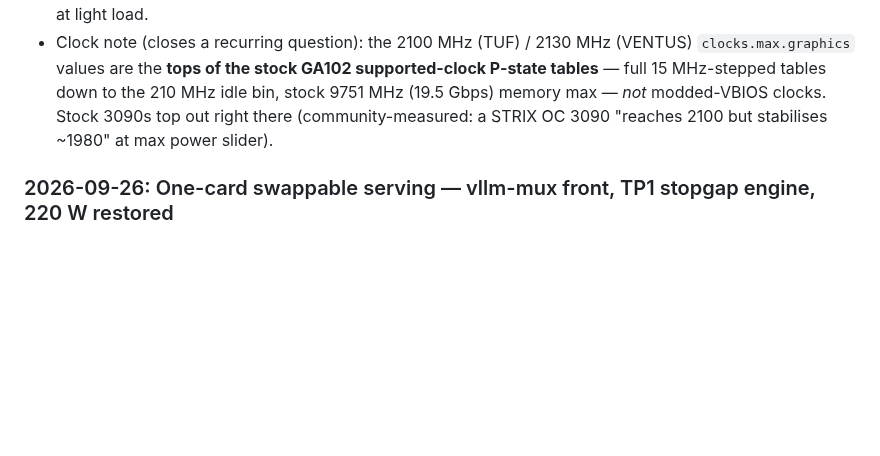
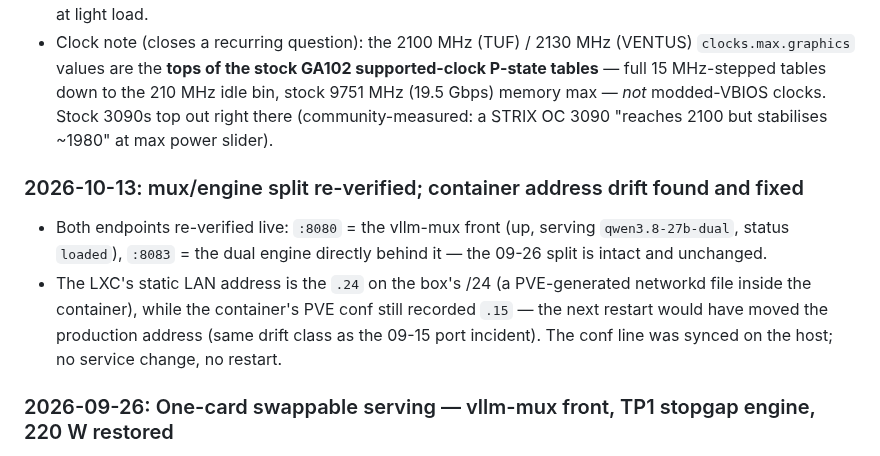
Before and after one commit to githabideri/llmlab, a Markdown page: models/qwen3.8-27b-rtx3090.md, the part around the change. GitHub-like rendering; blank space fills up the shorter version.

```diff
--- a/models/qwen3.8-27b-rtx3090.md
+++ b/models/qwen3.8-27b-rtx3090.md
@@ -119,6 +119,10 @@ The upstream `f8f0a47a` "quantized-KV flash-attention scratch blowup" does **not
 - **Dual TP2 is the steady state again**; the TP1 stopgap (`qwen3.8-27b`, 150k fp8, text-only) stays behind the mux but disabled. Power caps back to **250 W** on both cards (owner's call; the 180 W stopgap is retired). Post-window spot check: 74 °C @ 244 W (re-pasted card, cooler slot) vs 87 °C @ 209 W (TUF, hot slot) at light load.
 - Clock note (closes a recurring question): the 2100 MHz (TUF) / 2130 MHz (VENTUS) `clocks.max.graphics` values are the **tops of the stock GA102 supported-clock P-state tables** — full 15 MHz-stepped tables down to the 210 MHz idle bin, stock 9751 MHz (19.5 Gbps) memory max — *not* modded-VBIOS clocks. Stock 3090s top out right there (community-measured: a STRIX OC 3090 "reaches 2100 but stabilises ~1980" at max power slider).
 
+### 2026-10-13: mux/engine split re-verified; container address drift found and fixed
+- Both endpoints re-verified live: `:8080` = the vllm-mux front (up, serving `qwen3.8-27b-dual`, status `loaded`), `:8083` = the dual engine directly behind it — the 09-26 split is intact and unchanged.
+- The LXC's static LAN address is the `.24` on the box's /24 (a PVE-generated networkd file inside the container), while the container's PVE conf still recorded `.15` — the next restart would have moved the production address (same drift class as the 09-15 port incident). The conf line was synced on the host; no service change, no restart.
+
 ### 2026-09-26: One-card swappable serving — vllm-mux front, TP1 stopgap engine, 220 W restored
 - The older 3090 (GPU 1) proved **electrically degraded**, not just thermally: under the 180 W stopgap cap it oscillated 300–600 MHz at 79 °C while its serviced twin held 1800 MHz at the same power budget — no cap value fixes that; the card goes for thermal/electrical service.
 - The 180 W stopgap (same day, for the 83 °C SW-thermal derating the newer driver introduced) helped single-stream (ITL 57→41 ms) but made **multi-session** clearly worse (287 ms mean ITL / ~25 t/s at 3 reqs vs ~55–65 t/s at 220 W) — the owner restored **220 W** (the 250 W target stands after the card service).
```
Also changed, not shown: docs/hardware/gpu-server.md (+4 -4 lines).
